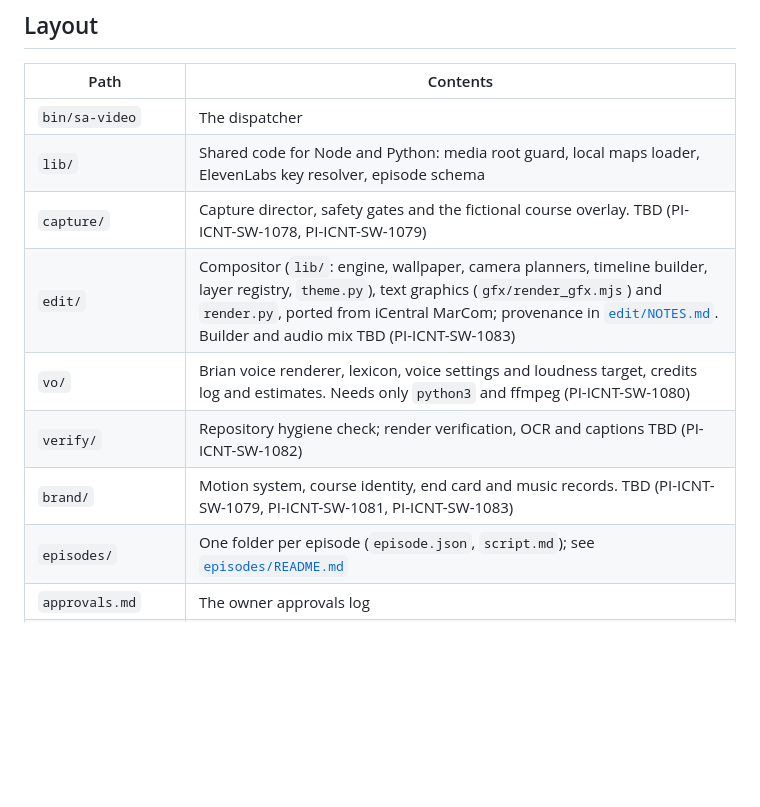
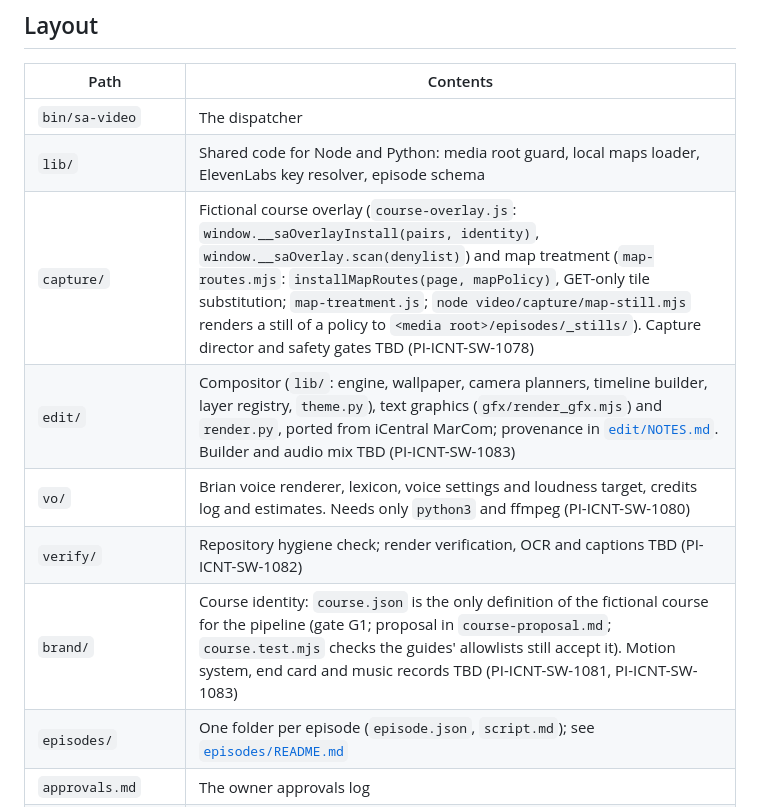
Before and after one commit to toroadam/spatial-adjust-guide, a Markdown page: video/README.md, the part around the change. GitHub-like rendering; blank space fills up the shorter version.

Commit message:
Document the course identity, overlay and map treatment in the video README

```diff
--- a/video/README.md
+++ b/video/README.md
@@ -103,11 +103,11 @@ All commands go through one dispatcher, `video/bin/sa-video`. Run `npm run video
 |---|---|
 | `bin/sa-video` | The dispatcher |
 | `lib/` | Shared code for Node and Python: media root guard, local maps loader, ElevenLabs key resolver, episode schema |
-| `capture/` | Capture director, safety gates and the fictional course overlay. TBD (PI-ICNT-SW-1078, PI-ICNT-SW-1079) |
+| `capture/` | Fictional course overlay (`course-overlay.js`: `window.__saOverlayInstall(pairs, identity)`, `window.__saOverlay.scan(denylist)`) and map treatment (`map-routes.mjs`: `installMapRoutes(page, mapPolicy)`, GET-only tile substitution; `map-treatment.js`; `node video/capture/map-still.mjs` renders a still of a policy to `<media root>/episodes/_stills/`). Capture director and safety gates TBD (PI-ICNT-SW-1078) |
 | `edit/` | Compositor (`lib/`: engine, wallpaper, camera planners, timeline builder, layer registry, `theme.py`), text graphics (`gfx/render_gfx.mjs`) and `render.py`, ported from iCentral MarCom; provenance in [`edit/NOTES.md`](edit/NOTES.md). Builder and audio mix TBD (PI-ICNT-SW-1083) |
 | `vo/` | Brian voice renderer, lexicon, voice settings and loudness target, credits log and estimates. Needs only `python3` and ffmpeg (PI-ICNT-SW-1080) |
 | `verify/` | Repository hygiene check; render verification, OCR and captions TBD (PI-ICNT-SW-1082) |
-| `brand/` | Motion system, course identity, end card and music records. TBD (PI-ICNT-SW-1079, PI-ICNT-SW-1081, PI-ICNT-SW-1083) |
+| `brand/` | Course identity: `course.json` is the only definition of the fictional course for the pipeline (gate G1; proposal in `course-proposal.md`; `course.test.mjs` checks the guides' allowlists still accept it). Motion system, end card and music records TBD (PI-ICNT-SW-1081, PI-ICNT-SW-1083) |
 | `episodes/` | One folder per episode (`episode.json`, `script.md`); see [`episodes/README.md`](episodes/README.md) |
 | `approvals.md` | The owner approvals log |
 | `requirements.txt` | Python packages for the venv at the media root |
```
